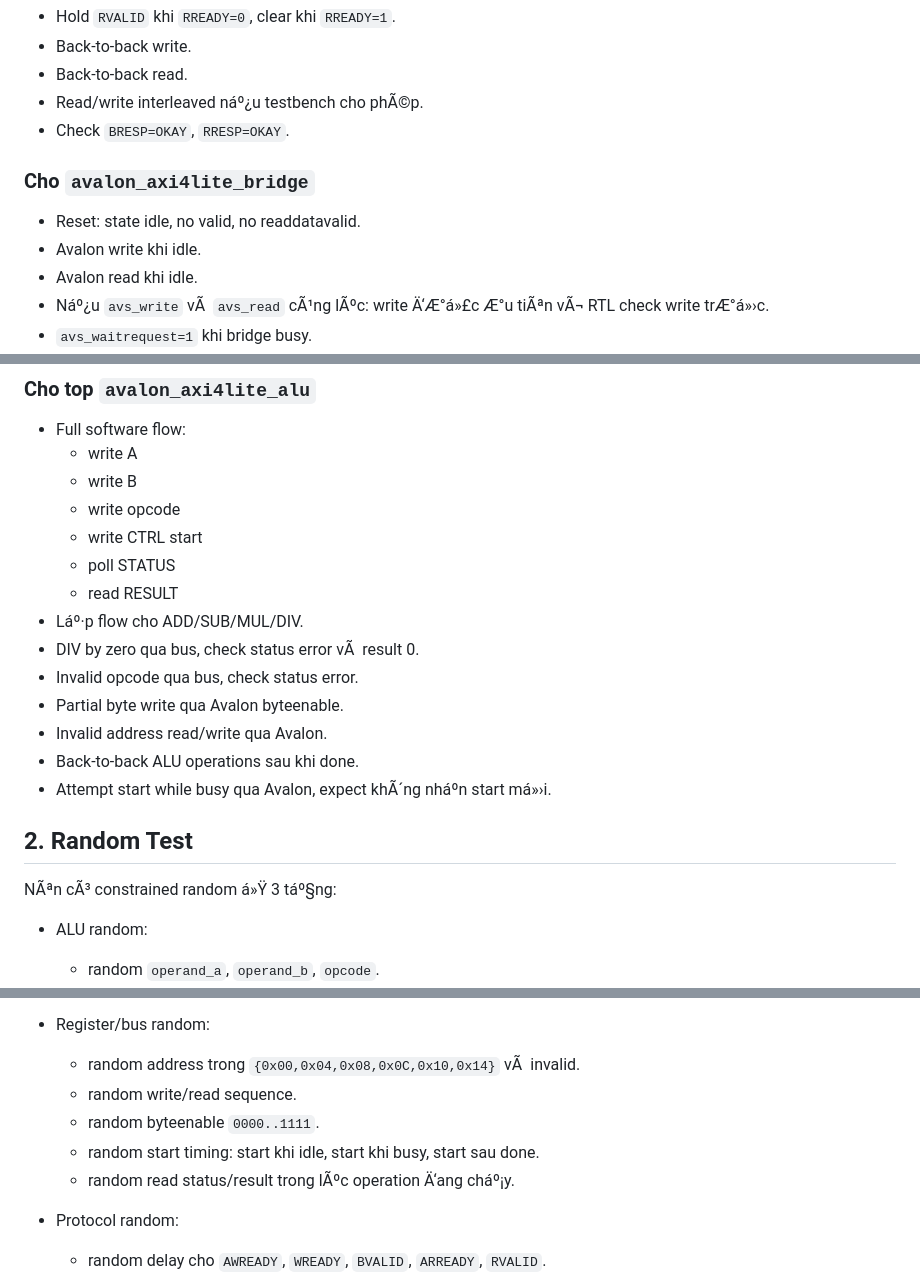
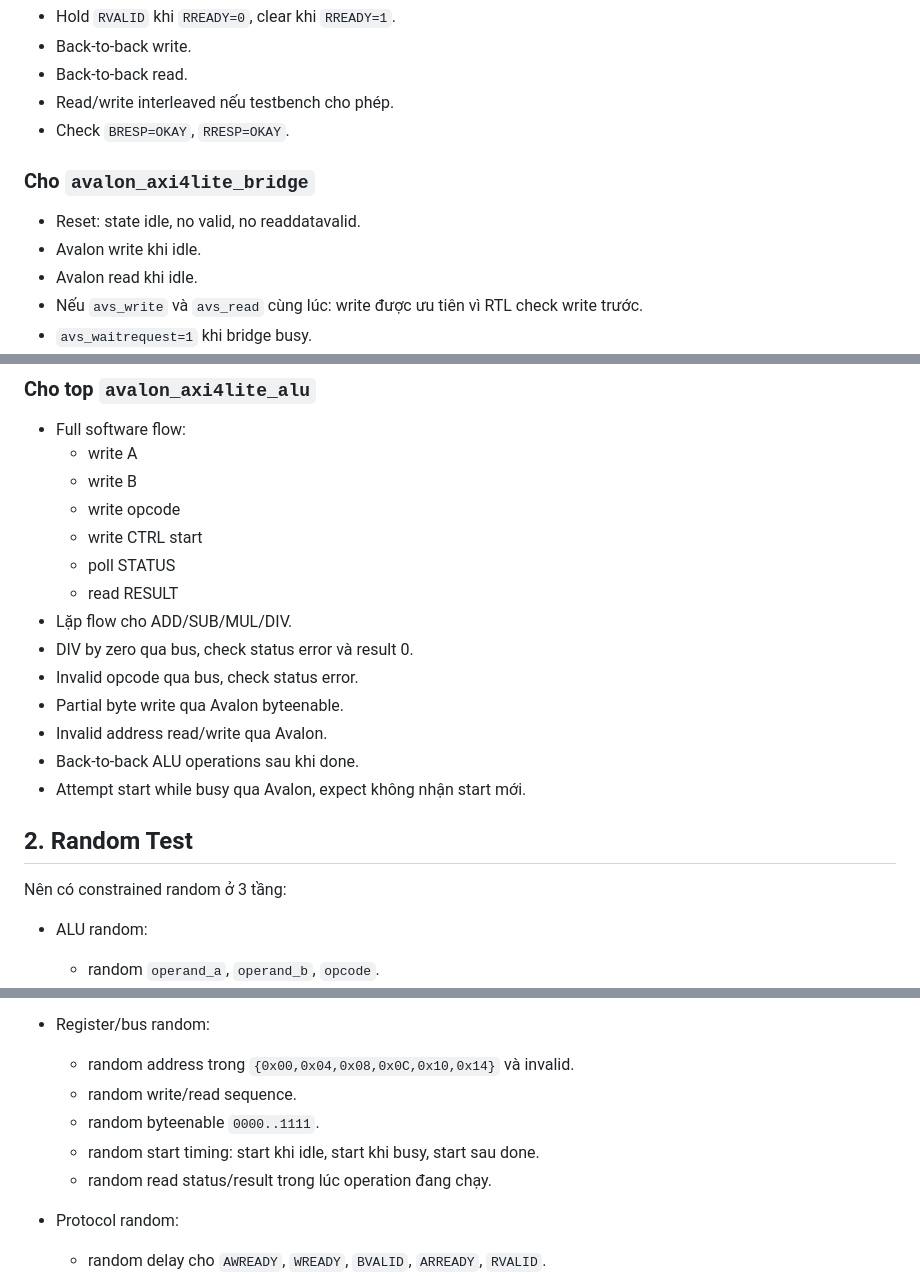
Before and after one commit to DinhKhanhDang27/AXI4_LITE, a Markdown page: docs/readme.md, 3 parts joined by grey strips. GitHub-like rendering.

```diff
--- a/docs/readme.md
+++ b/docs/readme.md
@@ -49,7 +49,7 @@
 - Hold `RVALID` khi `RREADY=0`, clear khi `RREADY=1`.
 - Back-to-back write.
 - Back-to-back read.
-- Read/write interleaved náº¿u testbench cho phÃ©p.
+- Read/write interleaved nếu testbench cho phép.
 - Check `BRESP=OKAY`, `RRESP=OKAY`.
 
 ### Cho `avalon_axi4lite_bridge`
@@ -57,5 +57,5 @@
 - Reset: state idle, no valid, no readdatavalid.
 - Avalon write khi idle.
 - Avalon read khi idle.
-- Náº¿u `avs_write` vÃ  `avs_read` cÃ¹ng lÃºc: write Ä‘Æ°á»£c Æ°u tiÃªn vÃ¬ RTL check write trÆ°á»›c.
+- Nếu `avs_write` và `avs_read` cùng lúc: write được ưu tiên vì RTL check write trước.
 - `avs_waitrequest=1` khi bridge busy.
@@ -78,17 +78,17 @@
   - write CTRL start
   - poll STATUS
   - read RESULT
-- Láº·p flow cho ADD/SUB/MUL/DIV.
-- DIV by zero qua bus, check status error vÃ  result 0.
+- Lặp flow cho ADD/SUB/MUL/DIV.
+- DIV by zero qua bus, check status error và result 0.
 - Invalid opcode qua bus, check status error.
 - Partial byte write qua Avalon byteenable.
 - Invalid address read/write qua Avalon.
 - Back-to-back ALU operations sau khi done.
-- Attempt start while busy qua Avalon, expect khÃ´ng nháº­n start má»›i.
+- Attempt start while busy qua Avalon, expect không nhận start mới.
 
 ## 2. Random Test
 
-NÃªn cÃ³ constrained random á»Ÿ 3 táº§ng:
+Nên có constrained random ở 3 tầng:
 
 - ALU random:
   - random `operand_a`, `operand_b`, `opcode`.
@@ -99,10 +99,10 @@ NÃªn cÃ³ constrained random á»Ÿ 3 táº§ng:
 
 - Register/bus random:
-  - random address trong `{0x00,0x04,0x08,0x0C,0x10,0x14}` vÃ  invalid.
+  - random address trong `{0x00,0x04,0x08,0x0C,0x10,0x14}` và invalid.
   - random write/read sequence.
   - random byteenable `0000..1111`.
   - random start timing: start khi idle, start khi busy, start sau done.
-  - random read status/result trong lÃºc operation Ä‘ang cháº¡y.
+  - random read status/result trong lúc operation đang chạy.
 
 - Protocol random:
   - random delay cho `AWREADY`, `WREADY`, `BVALID`, `ARREADY`, `RVALID`.
```
Also changed, not shown: other parts of docs/readme.md (+56 -56 lines).
